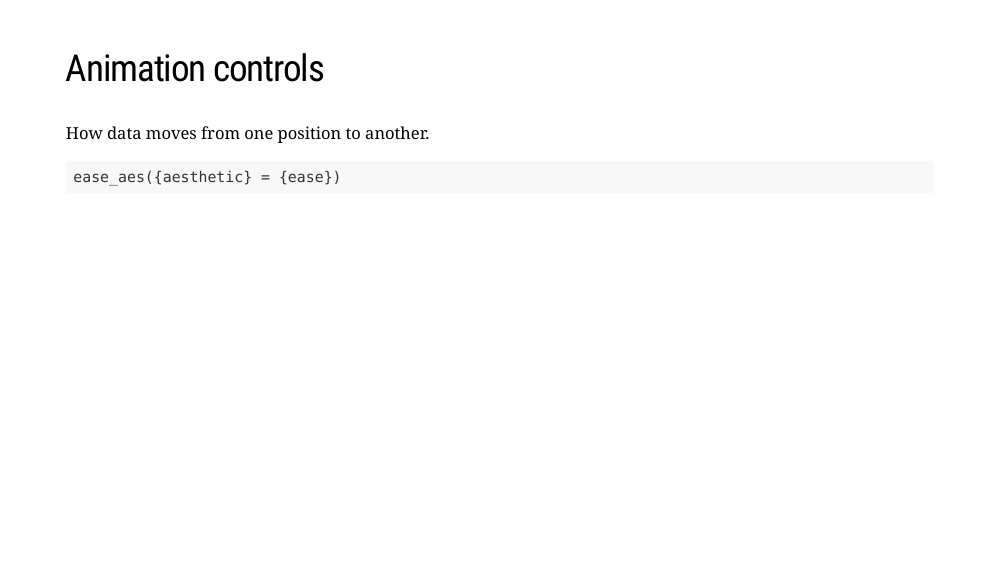
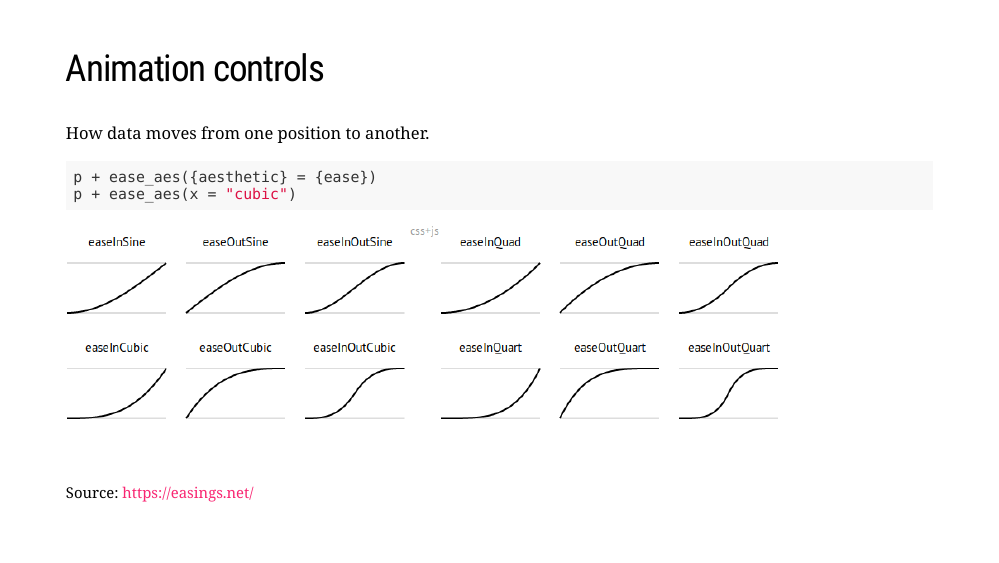
Before and after one commit to numbats/gganimate-workshop, an R Markdown document (index.Rmd): page 34 of 45. Rendered offline with R 4.5, knitr and Pandoc, with nearby package versions; the code chunks are not run, so their results and figures are left out; the slides are laid out offline by our stand-in for remark.js, each with all of its steps uncovered, in fonts that may differ from those the slides ask for, and without slide numbers, shadows or browser add-ons; a font, style sheet, LaTeX package, included part or bibliography that could not be used is replaced or left out.

Commit message:
Added easing content

````diff
--- a/index.Rmd
+++ b/index.Rmd
@@ -565,8 +565,14 @@ How elements of the plot appear and disappear.
 How data moves from one position to another.
 
 ```r
-ease_aes({aesthetic} = {ease})
+p + ease_aes({aesthetic} = {ease})
+p + ease_aes(x = "cubic")
 ```
+[![ease examples](resources/ease.png)](https://easings.net/)
+
+.footnote[
+Source: https://easings.net/
+]
 
 ---
 
````
Also changed, not shown: resources/ease.png (added).
